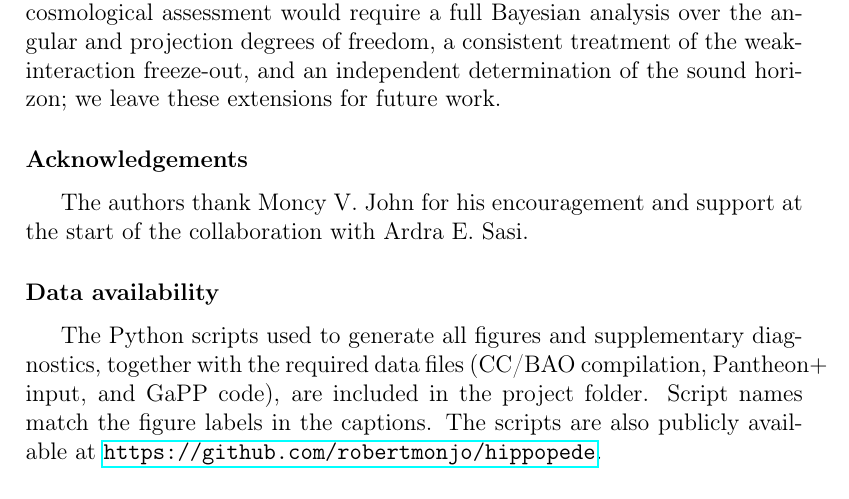
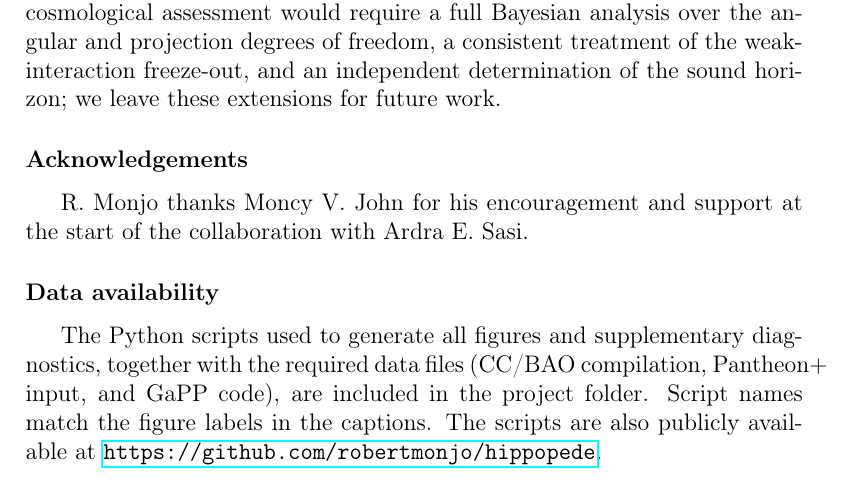
Before and after one commit to robertmonjo/hippopede, a LaTeX paper (main-hippopede.tex): part of page 19 of 29, cut so that both start at the same text. Compiled offline with pdfLaTeX.

Commit message:
Update on Overleaf.

```diff
--- a/main-hippopede.tex
+++ b/main-hippopede.tex
@@ -368,7 +368,7 @@ Taken together, these results show that a quartic biaxial toy geometry, embedded
 %The geometric and cosmological lessons of the construction can be summarized in a compact way. Geometrically, the hippopede furnishes an explicit bridge between a classical quartic curve and the null quadratic constraints familiar from ambient-space relativity. Cosmologically, its four-dimensional extension shows that an asymptotically linear late expansion can coexist with a very different early-time acceleration pattern.
 
 \section*{Acknowledgements}
-The authors thank Moncy V. John for his encouragement and support at the start of the collaboration with Ardra E. Sasi.
+R. Monjo thanks Moncy V. John for his encouragement and support at the start of the collaboration with Ardra E. Sasi.
 
 \section*{Data availability}
 
```
